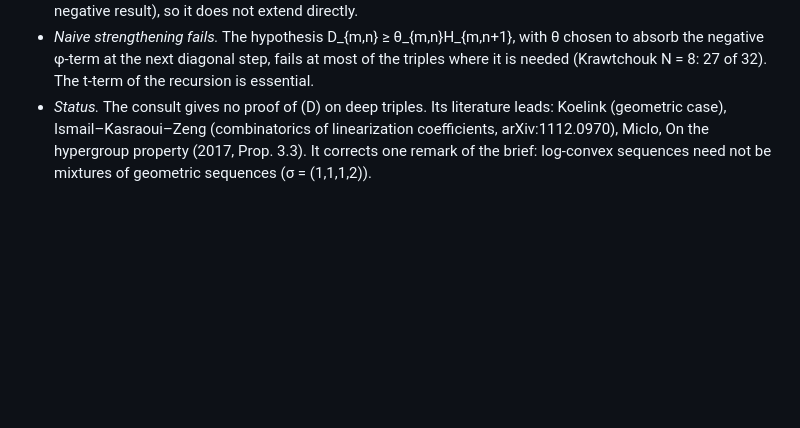
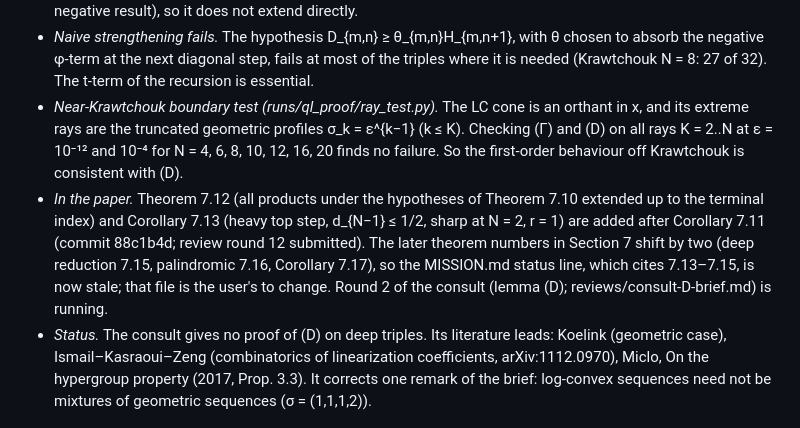
Before and after one commit to skypher/szkraw, a Markdown page: RESEARCH.md, the part around the change. Drawn GitHub-style; blank space fills up the shorter version.

Commit message:
RESEARCH: near-Krawtchouk ray test clean to N = 20; paper additions recorded
Co-Authored-By: Claude Opus 5.5 <noreply@anthropic.com>

```diff
--- a/RESEARCH.md
+++ b/RESEARCH.md
@@ -640,6 +640,8 @@ Brief and answer: reviews/consult-B-brief.md, reviews/consult-B-answer.md (job e
   N C(N,m)C(N,n)·(d_nP_mP_{n−1} − d_mP_{m−1}P_n) = (N−n+1)E_mE_{n−1} − (N−m+1)E_{m−1}E_n.
   Write (S,T) for the sets of the second expression, |S| = m, |T| = n, with A = S∩T, |A| = s, and L = m + n − 2s − 1. Before reduction, the terms with a fixed overlap A and a fixed squarefree part M (|M| = L, disjoint from A) have total coefficient (N − s − L)[C(L, m−s) − C(L, m−s−1)] times y_A²y_M. This is ≥ 0 because m − s ≤ (L+1)/2, which is m ≤ n (a ballot inequality). Reducing y_A² = Π(u y_i + v) keeps every coefficient nonnegative, and no terminal relation is involved. So D ∈ R≥0[u,v] on every triple, deep ones included. Verified exactly against the D tables at N = 5, 6 (55 triples). The proof uses only the algebra, and the corresponding algebra for non-geometric profiles does not exist (tower negative result), so it does not extend directly.
 - *Naive strengthening fails.* The hypothesis D_{m,n} ≥ θ_{m,n}H_{m,n+1}, with θ chosen to absorb the negative φ-term at the next diagonal step, fails at most of the triples where it is needed (Krawtchouk N = 8: 27 of 32). The t-term of the recursion is essential.
+- *Near-Krawtchouk boundary test (runs/ql_proof/ray_test.py).* The LC cone is an orthant in x, and its extreme rays are the truncated geometric profiles σ_k = ε^{k−1} (k ≤ K). Checking (Γ) and (D) on all rays K = 2..N at ε = 10⁻¹² and 10⁻⁴ for N = 4, 6, 8, 10, 12, 16, 20 finds no failure. So the first-order behaviour off Krawtchouk is consistent with (D).
+- *In the paper.* Theorem 7.12 (all products under the hypotheses of Theorem 7.10 extended up to the terminal index) and Corollary 7.13 (heavy top step, d_{N−1} ≤ 1/2, sharp at N = 2, r = 1) are added after Corollary 7.11 (commit 88c1b4d; review round 12 submitted). The later theorem numbers in Section 7 shift by two (deep reduction 7.15, palindromic 7.16, Corollary 7.17), so the MISSION.md status line, which cites 7.13–7.15, is now stale; that file is the user's to change. Round 2 of the consult (lemma (D); reviews/consult-D-brief.md) is running.
 - *Status.* The consult gives no proof of (D) on deep triples. Its literature leads: Koelink (geometric case), Ismail–Kasraoui–Zeng (combinatorics of linearization coefficients, arXiv:1112.0970), Miclo, On the hypergroup property (2017, Prop. 3.3). It corrects one remark of the brief: log-convex sequences need not be mixtures of geometric sequences (σ = (1,1,1,2)).
 
 ## Prior art: Miclo 2015
```
